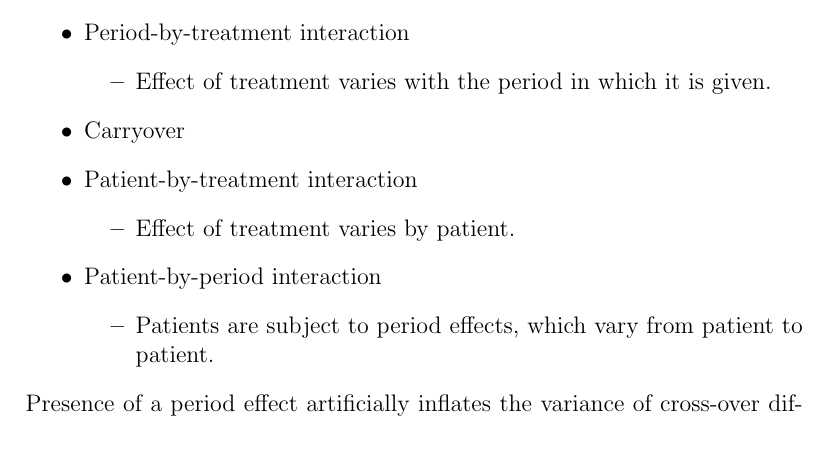
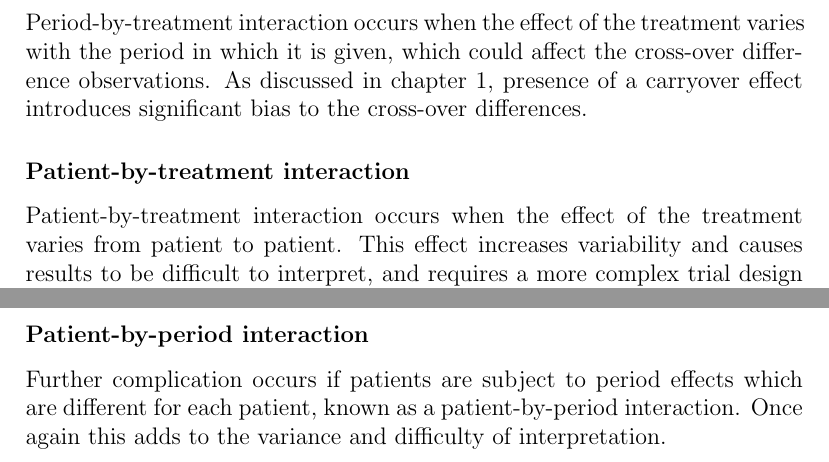
Before and after one commit to jules-collard/Analysis-of-Crossover-Trials, a LaTeX thesis (report/Report.tex): part of page 12 of 13 before the commit and two parts of page 12 of 14 after it, the two joined at a grey line, cut so that both start at the same text. Compiled offline with pdfLaTeX; a LaTeX package or settings file that is missing is left out.

Commit message:
Updates from Overleaf

```diff
--- a/report/Report.tex
+++ b/report/Report.tex
@@ -193,17 +188,0 @@ The most important assumption is the first one, and there are a number of situat
-        \item There is a trend over time affecting the experiment \textit{as a whole}.
-    \end{itemize}
-    \item Period-by-treatment interaction
-    \begin{itemize}
-        \item Effect of treatment varies with the period in which it is given.
-    \end{itemize}
-    \item Carryover
-    \item Patient-by-treatment interaction
-    \begin{itemize}
-        \item Effect of treatment varies by patient.
-    \end{itemize}
-    \item Patient-by-period interaction
-    \begin{itemize}
-        \item Patients are subject to period effects, which vary from patient to patient.
-    \end{itemize}
-\end{itemize}
-Presence of a period effect artificially inflates the variance of cross-over differences, and under unbalanced allocation between treatment groups it introduces bias in the treatment effect estimates.
@@ -209,0 +195,7 @@ Presence of a period effect artificially inflates the variance of cross-over dif
+Period-by-treatment interaction occurs when the effect of the treatment varies with the period in which it is given, which could affect the cross-over difference observations. As discussed in chapter 1, presence of a carryover effect introduces significant bias to the cross-over differences.
+
+\subsubsection{Patient-by-treatment interaction}
+Patient-by-treatment interaction occurs when the effect of the treatment varies from patient to patient. This effect increases variability and causes results to be difficult to interpret, and requires a more complex trial design (administering the same treatment multiple times) to investigate further \cite{senn2002crossover}.
+
+\subsubsection{Patient-by-period interaction}
+Further complication occurs if patients are subject to period effects which are different for each patient, known as a patient-by-period interaction. Once again this adds to the variance and difficulty of interpretation.
```
Also changed, not shown: report/tables/pefData.tex (+1 -1 lines), report/tables/summaryTable.tex (+1 -1 lines), report/Report.tex (28 more changed lines).
